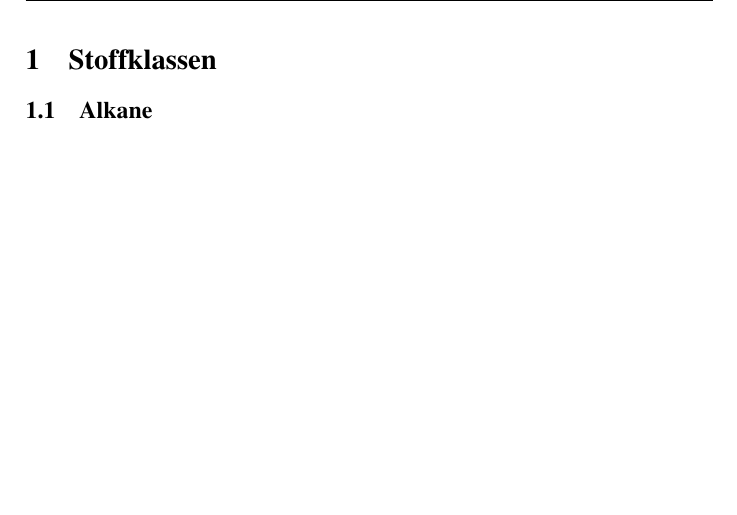
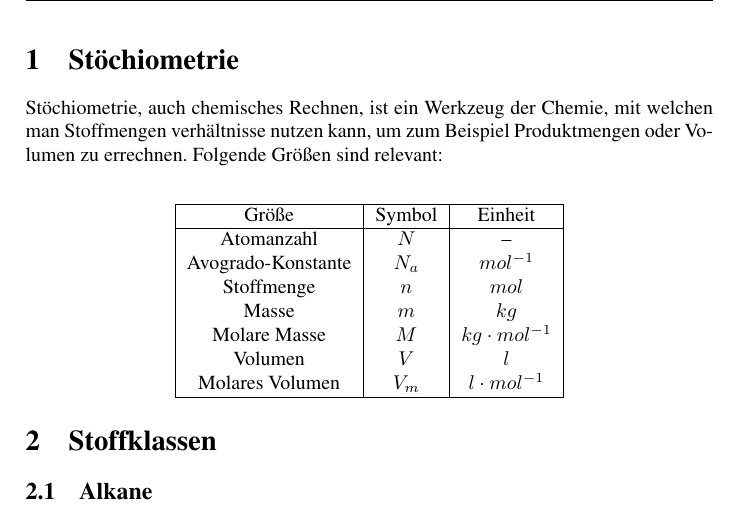
Before and after one commit to Die-dichten-Denker/Chemie-Uebersicht-Organik, a LaTeX document (Organische Chemie.tex): part of page 3 of 5 before the commit and part of page 3 of 6 after it, cut at the place of the change, the shorter picture padded with empty space. Compiled offline with pdfLaTeX.

Commit message:
größen tabelle

```diff
--- a/Organische Chemie.tex
+++ b/Organische Chemie.tex
@@ -29,6 +29,25 @@
 \pagenumbering{arabic}
 
 %________________________________________________________________________________________________
+
+
+\section{Stöchiometrie}
+Stöchiometrie, auch chemisches Rechnen, ist ein Werkzeug der Chemie, mit welchen man Stoffmengen verhältnisse
+nutzen kann, um zum Beispiel Produktmengen oder Volumen zu errechnen. Folgende Größen sind relevant: \\
+\begin{center}
+\begin{tabular}{|c|c|c|}
+    \hline
+    Größe       &Symbol     &Einheit \\\hline
+    Atomanzahl  &$N$        &-- \\
+    Avogrado-Konstante &$N_a$ &$mol^{-1}$ \\
+    Stoffmenge &$n$ &$mol$ \\
+    Masse &$m$ &$kg$ \\
+    Molare Masse &$M$ &$kg \cdot mol^{-1}$ \\
+    Volumen &$V$ &$l$ \\
+    Molares Volumen &$V_m$ &$l \cdot mol^{-1}$\\ \hline
+\end{tabular}
+\end{center}
+
 
 
 \section{Stoffklassen}
```
